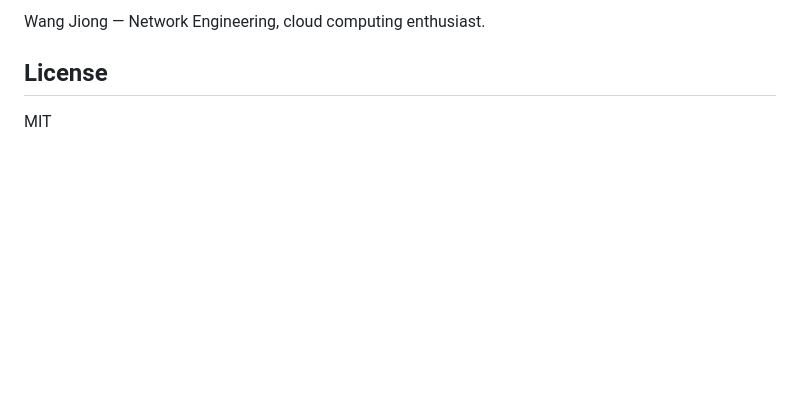
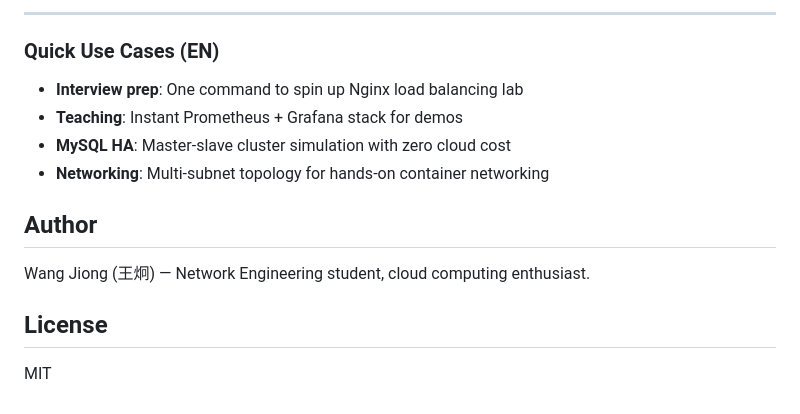
Before and after one commit to 2281516753/cloud-lab, a Markdown page: README.md, the part around one of its changes. Rendered like a GitHub page; blank space fills up the shorter version.

```diff
--- a/README.md
+++ b/README.md
@@ -71,5 +71,16 @@ Docker 网络的 bridge、overlay、自定义子网等概念比较抽象。进
 
-Wang Jiong — Network Engineering, cloud computing enthusiast.
+---
+
+### Quick Use Cases (EN)
+
+- **Interview prep**: One command to spin up Nginx load balancing lab
+- **Teaching**: Instant Prometheus + Grafana stack for demos
+- **MySQL HA**: Master-slave cluster simulation with zero cloud cost
+- **Networking**: Multi-subnet topology for hands-on container networking
+
+## Author
+
+Wang Jiong (王炯) — Network Engineering student, cloud computing enthusiast.
 
 ## License
 
```
Also changed, not shown: other parts of README.md (+34 -34 lines).
